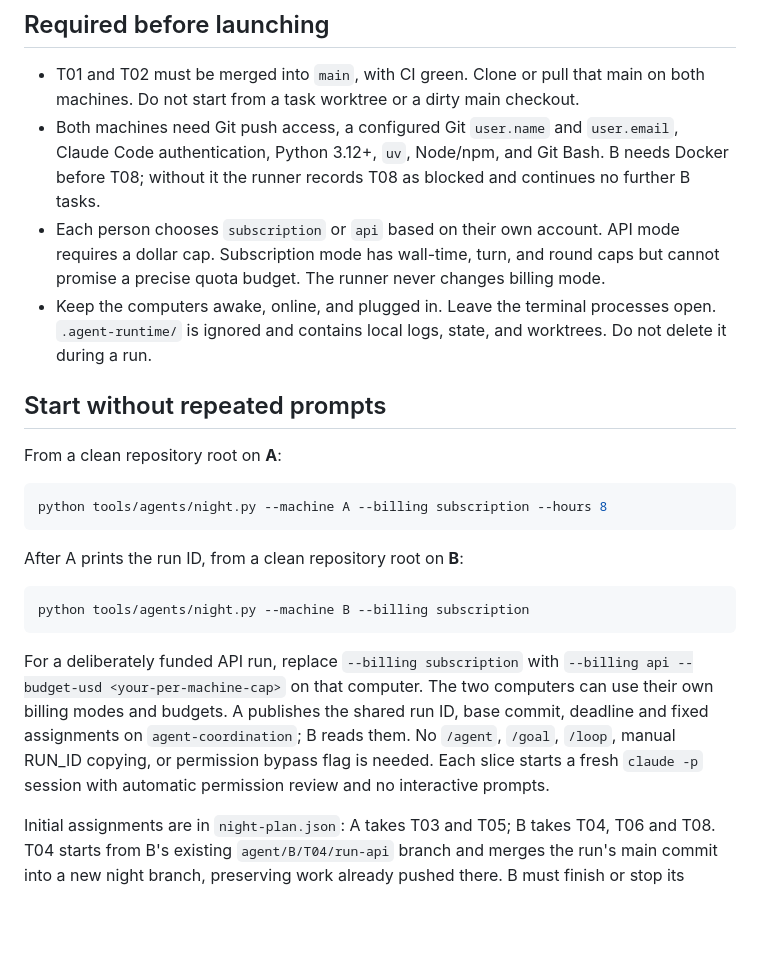
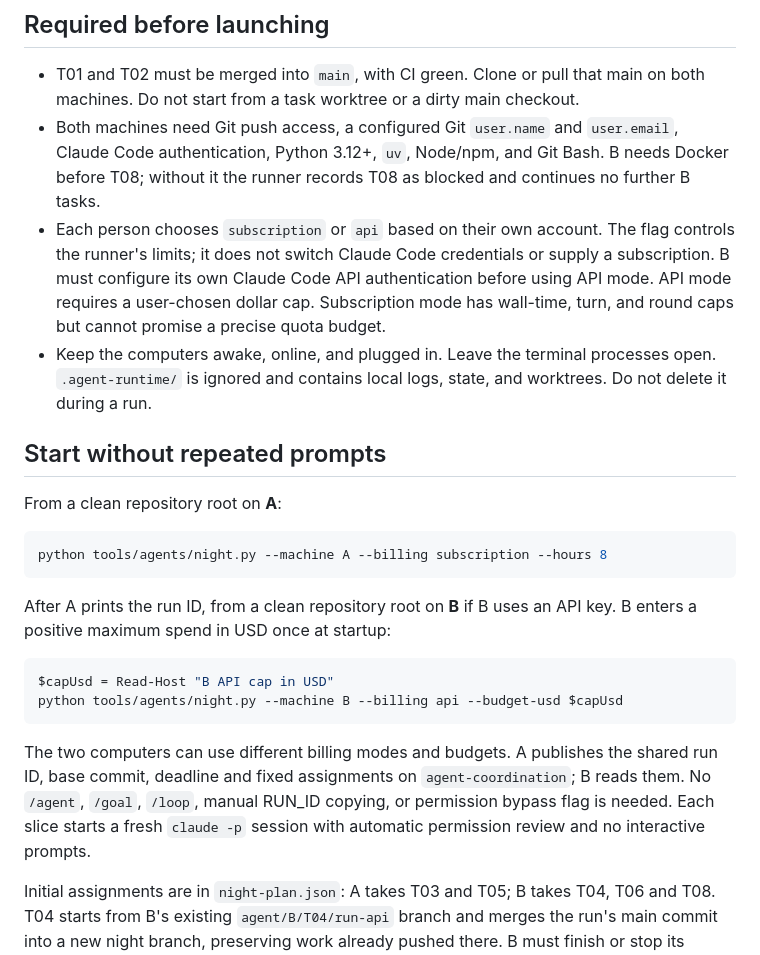
Before and after one commit to Archipelago-Swarm/archipelago, a Markdown page: agents/operations/night-runner.md, the part around the change. GitHub-like rendering; blank space fills up the shorter version.

Commit message:
Clarify B API billing for active overnight run

````diff
--- a/agents/operations/night-runner.md
+++ b/agents/operations/night-runner.md
@@ -6,7 +6,7 @@ This is the executable T02 runner, built around [Loop Engineering](https://blake
 
 - T01 and T02 must be merged into `main`, with CI green. Clone or pull that main on both machines. Do not start from a task worktree or a dirty main checkout.
 - Both machines need Git push access, a configured Git `user.name` and `user.email`, Claude Code authentication, Python 3.12+, `uv`, Node/npm, and Git Bash. B needs Docker before T08; without it the runner records T08 as blocked and continues no further B tasks.
-- Each person chooses `subscription` or `api` based on their own account. API mode requires a dollar cap. Subscription mode has wall-time, turn, and round caps but cannot promise a precise quota budget. The runner never changes billing mode.
+- Each person chooses `subscription` or `api` based on their own account. The flag controls the runner's limits; it does not switch Claude Code credentials or supply a subscription. B must configure its own Claude Code API authentication before using API mode. API mode requires a user-chosen dollar cap. Subscription mode has wall-time, turn, and round caps but cannot promise a precise quota budget.
 - Keep the computers awake, online, and plugged in. Leave the terminal processes open. `.agent-runtime/` is ignored and contains local logs, state, and worktrees. Do not delete it during a run.
 
 ## Start without repeated prompts
@@ -17,13 +17,14 @@ From a clean repository root on **A**:
 python tools/agents/night.py --machine A --billing subscription --hours 8
 ```
 
-After A prints the run ID, from a clean repository root on **B**:
+After A prints the run ID, from a clean repository root on **B** if B uses an API key. B enters a positive maximum spend in USD once at startup:
 
 ```powershell
-python tools/agents/night.py --machine B --billing subscription
+$capUsd = Read-Host "B API cap in USD"
+python tools/agents/night.py --machine B --billing api --budget-usd $capUsd
 ```
 
-For a deliberately funded API run, replace `--billing subscription` with `--billing api --budget-usd <your-per-machine-cap>` on that computer. The two computers can use their own billing modes and budgets. A publishes the shared run ID, base commit, deadline and fixed assignments on `agent-coordination`; B reads them. No `/agent`, `/goal`, `/loop`, manual RUN_ID copying, or permission bypass flag is needed. Each slice starts a fresh `claude -p` session with automatic permission review and no interactive prompts.
+The two computers can use different billing modes and budgets. A publishes the shared run ID, base commit, deadline and fixed assignments on `agent-coordination`; B reads them. No `/agent`, `/goal`, `/loop`, manual RUN_ID copying, or permission bypass flag is needed. Each slice starts a fresh `claude -p` session with automatic permission review and no interactive prompts.
 
 Initial assignments are in `night-plan.json`: A takes T03 and T05; B takes T04, T06 and T08. T04 starts from B's existing `agent/B/T04/run-api` branch and merges the run's main commit into a new night branch, preserving work already pushed there. B must finish or stop its interactive T04 session and push its latest handoff before the night run begins; two writers must never share that branch. The plan excludes T07 and later tasks because they depend on branches that need integration. Change assignments only before A publishes a new run, and keep paths disjoint. The supervisor currently does not implement dynamic reassignment, two simultaneous workers per computer, or automatic merge. It keeps coding while the independent tasks are available and stops when they are reviewable, blocked, out of rounds, out of budget, or at the deadline. A short early finish is a valid result; it does not invent new work to consume the full eight hours.
 
````
Also changed, not shown: 1 other file.
